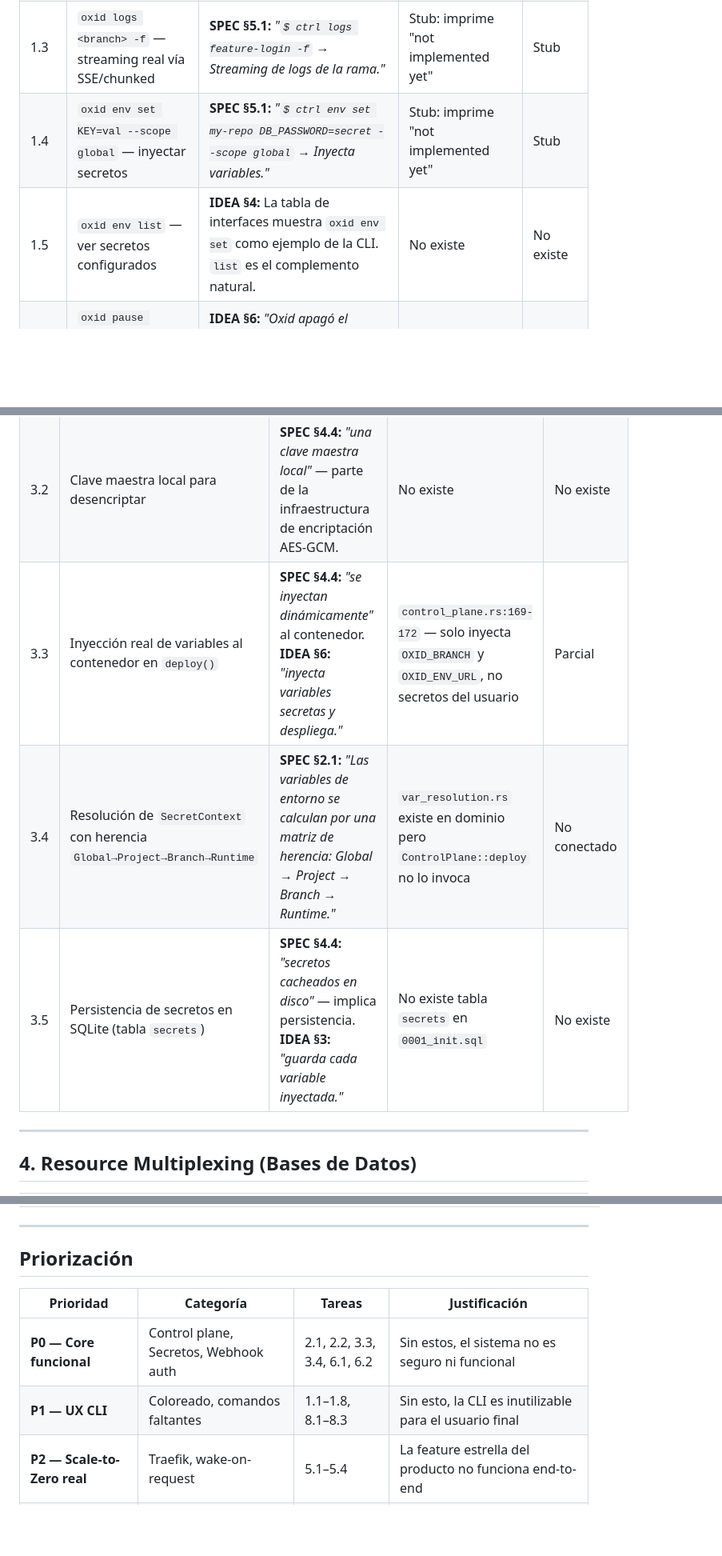
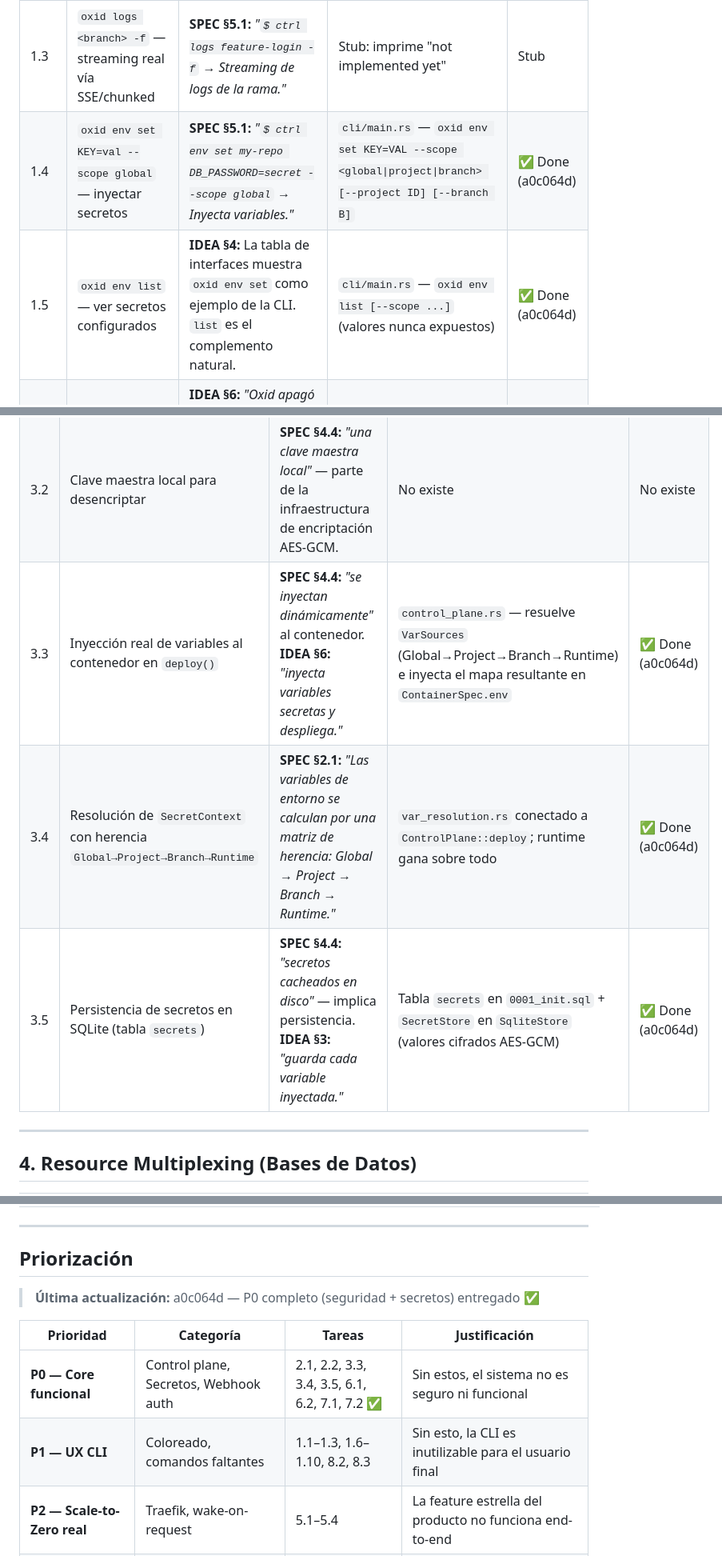
Before and after one commit to sazardev/oxid, a Markdown page: ROADMAP.md, 3 parts joined by grey strips. Shown at 80% size. GitHub-like rendering; blank space fills up the shorter version.

Commit message:
docs: mark P0 security & secrets tasks done in ROADMAP

```diff
--- a/ROADMAP.md
+++ b/ROADMAP.md
@@ -23,8 +23,8 @@
 | 1.1 | `oxid down <branch>` — destruir entorno | **SPEC §5.1:** _"`$ ctrl up my-repo --branch feature-login` → Fuerza un despliegue manual."_ Se infiere `down` como operación opuesta. | No existe | No existe |
 | 1.2 | `oxid status` — listar entornos del proyecto actual | **IDEA §4:** _"Comandos cortos, salida coloreada e intuitiva. Ej: `oxid up feature-login`, `oxid env set`."_ | `oxid ps` lista proyectos, no entornos por proyecto | No existe |
 | 1.3 | `oxid logs <branch> -f` — streaming real vía SSE/chunked | **SPEC §5.1:** _"`$ ctrl logs feature-login -f` → Streaming de logs de la rama."_ | Stub: imprime "not implemented yet" | Stub |
-| 1.4 | `oxid env set KEY=val --scope global` — inyectar secretos | **SPEC §5.1:** _"`$ ctrl env set my-repo DB_PASSWORD=secret --scope global` → Inyecta variables."_ | Stub: imprime "not implemented yet" | Stub |
-| 1.5 | `oxid env list` — ver secretos configurados | **IDEA §4:** La tabla de interfaces muestra `oxid env set` como ejemplo de la CLI. `list` es el complemento natural. | No existe | No existe |
+| 1.4 | `oxid env set KEY=val --scope global` — inyectar secretos | **SPEC §5.1:** _"`$ ctrl env set my-repo DB_PASSWORD=secret --scope global` → Inyecta variables."_ | `cli/main.rs` — `oxid env set KEY=VAL --scope <global\|project\|branch> [--project ID] [--branch B]` | ✅ Done (a0c064d) |
+| 1.5 | `oxid env list` — ver secretos configurados | **IDEA §4:** La tabla de interfaces muestra `oxid env set` como ejemplo de la CLI. `list` es el complemento natural. | `cli/main.rs` — `oxid env list [--scope ...]` (valores nunca expuestos) | ✅ Done (a0c064d) |
 | 1.6 | `oxid pause <branch>` — pausar manualmente | **IDEA §6:** _"Oxid apagó el contenedor, liberando 500MB de RAM."_ El usuario debe poder forzar esta acción. | No existe | No existe |
 | 1.7 | `oxid wake <branch>` — despertar manualmente | **IDEA §6:** _"Un tester entra a la URL, Oxid lo nota, hace `unpause` en 200ms."_ El usuario debe poder forzar esta acción. | No existe | No existe |
 | 1.8 | Coloreado ANSI con prefijos `[+]` `[~]` `[>]` | **DESIGN §3.3:** _"`[+]` in Patina Green for success. `[~]` in Ash Gray for background tasks. `[>]` in Oxid Orange for actionable prompts."_ | Solo usa `eprintln!` y `println!` sin códigos ANSI | Parcial |
@@ -51,9 +51,9 @@
 |---|---|---|---|---|
 | 3.1 | Almacenamiento encriptado de secretos (AES-GCM) | **SPEC §4.4:** _"Se compilan los secretos cacheados en disco (encriptados mediante AES-GCM usando una clave maestra local) y se inyectan dinámicamente."_ | `secret_context.rs` — dominio puro, sin persistencia ni encriptación | No existe |
 | 3.2 | Clave maestra local para desencriptar | **SPEC §4.4:** _"una clave maestra local"_ — parte de la infraestructura de encriptación AES-GCM. | No existe | No existe |
-| 3.3 | Inyección real de variables al contenedor en `deploy()` | **SPEC §4.4:** _"se inyectan dinámicamente"_ al contenedor. **IDEA §6:** _"inyecta variables secretas y despliega."_ | `control_plane.rs:169-172` — solo inyecta `OXID_BRANCH` y `OXID_ENV_URL`, no secretos del usuario | Parcial |
-| 3.4 | Resolución de `SecretContext` con herencia `Global→Project→Branch→Runtime` | **SPEC §2.1:** _"Las variables de entorno se calculan por una matriz de herencia: Global → Project → Branch → Runtime."_ | `var_resolution.rs` existe en dominio pero `ControlPlane::deploy` no lo invoca | No conectado |
-| 3.5 | Persistencia de secretos en SQLite (tabla `secrets`) | **SPEC §4.4:** _"secretos cacheados en disco"_ — implica persistencia. **IDEA §3:** _"guarda cada variable inyectada."_ | No existe tabla `secrets` en `0001_init.sql` | No existe |
+| 3.3 | Inyección real de variables al contenedor en `deploy()` | **SPEC §4.4:** _"se inyectan dinámicamente"_ al contenedor. **IDEA §6:** _"inyecta variables secretas y despliega."_ | `control_plane.rs` — resuelve `VarSources` (Global→Project→Branch→Runtime) e inyecta el mapa resultante en `ContainerSpec.env` | ✅ Done (a0c064d) |
+| 3.4 | Resolución de `SecretContext` con herencia `Global→Project→Branch→Runtime` | **SPEC §2.1:** _"Las variables de entorno se calculan por una matriz de herencia: Global → Project → Branch → Runtime."_ | `var_resolution.rs` conectado a `ControlPlane::deploy`; runtime gana sobre todo | ✅ Done (a0c064d) |
+| 3.5 | Persistencia de secretos en SQLite (tabla `secrets`) | **SPEC §4.4:** _"secretos cacheados en disco"_ — implica persistencia. **IDEA §3:** _"guarda cada variable inyectada."_ | Tabla `secrets` en `0001_init.sql` + `SecretStore` en `SqliteStore` (valores cifrados AES-GCM) | ✅ Done (a0c064d) |
 
 ---
 
@@ -158,10 +158,12 @@
 
 ## Priorización
 
+> **Última actualización:** a0c064d — P0 completo (seguridad + secretos) entregado ✅
+
 | Prioridad | Categoría | Tareas | Justificación |
 |---|---|---|---|
-| **P0 — Core funcional** | Control plane, Secretos, Webhook auth | 2.1, 2.2, 3.3, 3.4, 6.1, 6.2 | Sin estos, el sistema no es seguro ni funcional |
-| **P1 — UX CLI** | Coloreado, comandos faltantes | 1.1–1.8, 8.1–8.3 | Sin esto, la CLI es inutilizable para el usuario final |
+| **P0 — Core funcional** | Control plane, Secretos, Webhook auth | 2.1, 2.2, 3.3, 3.4, 3.5, 6.1, 6.2, 7.1, 7.2 ✅ | Sin estos, el sistema no es seguro ni funcional |
+| **P1 — UX CLI** | Coloreado, comandos faltantes | 1.1–1.3, 1.6–1.10, 8.2, 8.3 | Sin esto, la CLI es inutilizable para el usuario final |
 | **P2 — Scale-to-Zero real** | Traefik, wake-on-request | 5.1–5.4 | La feature estrella del producto no funciona end-to-end |
 | **P3 — Resource pooling** | Multiplexación DB real | 4.1–4.4 | Diferenciador competitivo vs levantar contenedores por branch |
 | **P4 — Interfaces** | TUI, Dashboard, Desktop | 9.x, 10.x, 11.x | Features de producto completo, no MVP |
```
Also changed, not shown: other parts of ROADMAP.md (+7 -7 lines).
